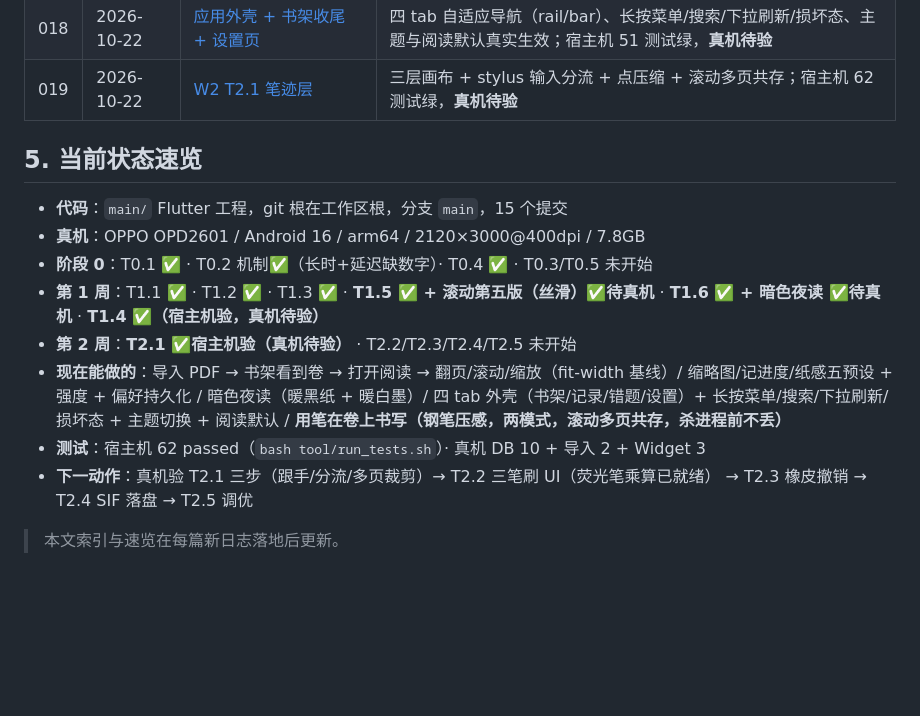
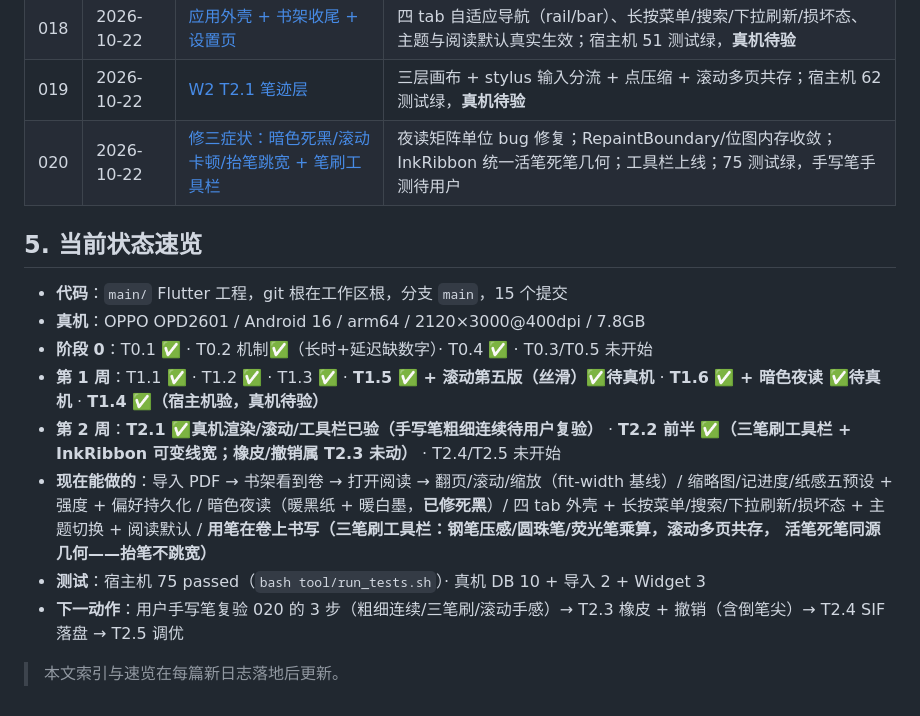
Before and after one commit to Terryliu001/SHUA_QI, a Markdown page: 项目日志/README.md, the part around the change. Rendered like a GitHub page; blank space fills up the shorter version.

Commit message:
docs(日志): 020 暗色死黑/滚动卡顿/抬笔跳宽修复 + 笔刷工具栏（README 索引同步）

```diff
--- a/项目日志/README.md
+++ b/项目日志/README.md
@@ -64,6 +64,7 @@
 | 017 | 2026-10-22 | [滚动丝滑重构（第五版）+ 暗色夜读质感](017-2026-10-22-滚动丝滑重构与暗色夜读.md) | 矩阵分层 + 滚动中预热 + fling 调校；暗色改 duotone 夜读；宿主机 42 测试绿，**真机待验** |
 | 018 | 2026-10-22 | [应用外壳 + 书架收尾 + 设置页](018-2026-10-22-应用外壳与书架设置页.md) | 四 tab 自适应导航（rail/bar）、长按菜单/搜索/下拉刷新/损坏态、主题与阅读默认真实生效；宿主机 51 测试绿，**真机待验** |
 | 019 | 2026-10-22 | [W2 T2.1 笔迹层](019-2026-10-22-T2.1笔迹层.md) | 三层画布 + stylus 输入分流 + 点压缩 + 滚动多页共存；宿主机 62 测试绿，**真机待验** |
+| 020 | 2026-10-22 | [修三症状：暗色死黑/滚动卡顿/抬笔跳宽 + 笔刷工具栏](020-2026-10-22-暗色死黑与滚动卡顿与抬笔跳宽修复.md) | 夜读矩阵单位 bug 修复；RepaintBoundary/位图内存收敛；InkRibbon 统一活笔死笔几何；工具栏上线；75 测试绿，手写笔手测待用户 |
 
 ## 5. 当前状态速览
 
@@ -71,13 +72,15 @@
 - **真机**：OPPO OPD2601 / Android 16 / arm64 / 2120×3000@400dpi / 7.8GB
 - **阶段 0**：T0.1 ✅ · T0.2 机制✅（长时+延迟缺数字）· T0.4 ✅ · T0.3/T0.5 未开始
 - **第 1 周**：T1.1 ✅ · T1.2 ✅ · T1.3 ✅ · **T1.5 ✅ + 滚动第五版（丝滑）✅待真机** · **T1.6 ✅ + 暗色夜读 ✅待真机** · **T1.4 ✅（宿主机验，真机待验）**
-- **第 2 周**：**T2.1 ✅宿主机验（真机待验）** · T2.2/T2.3/T2.4/T2.5 未开始
+- **第 2 周**：**T2.1 ✅真机渲染/滚动/工具栏已验（手写笔粗细连续待用户复验）** ·
+  **T2.2 前半 ✅（三笔刷工具栏 + InkRibbon 可变线宽；橡皮/撤销属 T2.3 未动）** · T2.4/T2.5 未开始
 - **现在能做的**：导入 PDF → 书架看到卷 → 打开阅读 → 翻页/滚动/缩放（fit-width 基线）/
-  缩略图/记进度/纸感五预设 + 强度 + 偏好持久化 / 暗色夜读（暖黑纸 + 暖白墨）/
-  四 tab 外壳（书架/记录/错题/设置）+ 长按菜单/搜索/下拉刷新/损坏态 + 主题切换 + 阅读默认 /
-  **用笔在卷上书写（钢笔压感，两模式，滚动多页共存，杀进程前不丢）**
-- **测试**：宿主机 62 passed（`bash tool/run_tests.sh`）· 真机 DB 10 + 导入 2 + Widget 3
-- **下一动作**：真机验 T2.1 三步（跟手/分流/多页裁剪）→ T2.2 三笔刷 UI（荧光笔乘算已就绪）
-  → T2.3 橡皮撤销 → T2.4 SIF 落盘 → T2.5 调优
+  缩略图/记进度/纸感五预设 + 强度 + 偏好持久化 / 暗色夜读（暖黑纸 + 暖白墨，**已修死黑**）/
+  四 tab 外壳 + 长按菜单/搜索/下拉刷新/损坏态 + 主题切换 + 阅读默认 /
+  **用笔在卷上书写（三笔刷工具栏：钢笔压感/圆珠笔/荧光笔乘算，滚动多页共存，
+  活笔死笔同源几何——抬笔不跳宽）**
+- **测试**：宿主机 75 passed（`bash tool/run_tests.sh`）· 真机 DB 10 + 导入 2 + Widget 3
+- **下一动作**：用户手写笔复验 020 的 3 步（粗细连续/三笔刷/滚动手感）→
+  T2.3 橡皮 + 撤销（含倒笔尖）→ T2.4 SIF 落盘 → T2.5 调优
 
 > 本文索引与速览在每篇新日志落地后更新。
```
Also changed, not shown: 项目日志/020-2026-10-22-暗色死黑与滚动卡顿与抬笔跳宽修复.md (added, +128 -0 lines).
